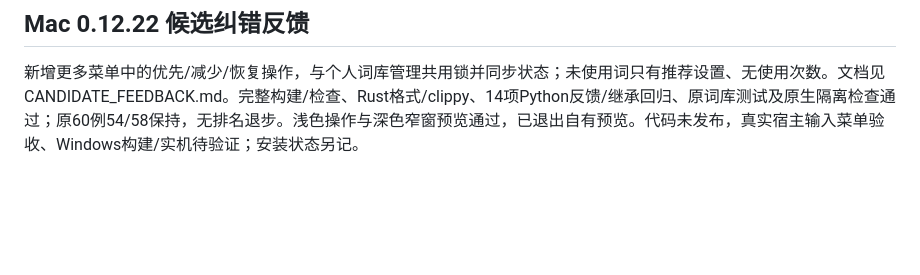
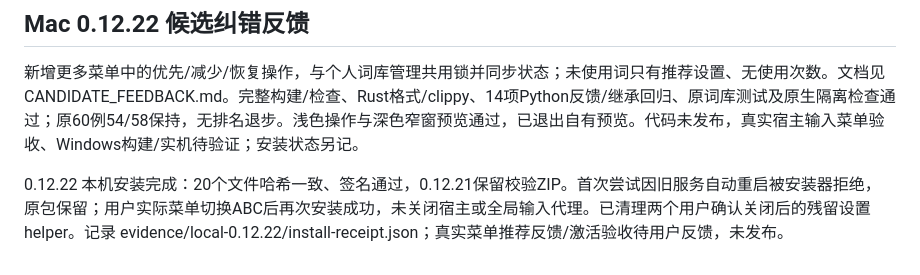
Before and after one commit to jizw0704-source/lingomate, a Markdown page: docs/PROGRESS.md, the part around the change. Rendered like a GitHub page; blank space fills up the shorter version.

Commit message:
docs: record local Mac 0.12.22 installation

```diff
--- a/docs/PROGRESS.md
+++ b/docs/PROGRESS.md
@@ -573,3 +573,5 @@ Windows 目标类型检查、本机与远端的 2 项输入状态 / 7 项真实
 ## Mac 0.12.22 候选纠错反馈
 
 新增更多菜单中的优先/减少/恢复操作，与个人词库管理共用锁并同步状态；未使用词只有推荐设置、无使用次数。文档见 CANDIDATE_FEEDBACK.md。完整构建/检查、Rust格式/clippy、14项Python反馈/继承回归、原词库测试及原生隔离检查通过；原60例54/58保持，无排名退步。浅色操作与深色窄窗预览通过，已退出自有预览。代码未发布，真实宿主输入菜单验收、Windows构建/实机待验证；安装状态另记。
+
+0.12.22 本机安装完成：20个文件哈希一致、签名通过，0.12.21保留校验ZIP。首次尝试因旧服务自动重启被安装器拒绝，原包保留；用户实际菜单切换ABC后再次安装成功，未关闭宿主或全局输入代理。已清理两个用户确认关闭后的残留设置helper。记录 evidence/local-0.12.22/install-receipt.json；真实菜单推荐反馈/激活验收待用户反馈，未发布。
```
